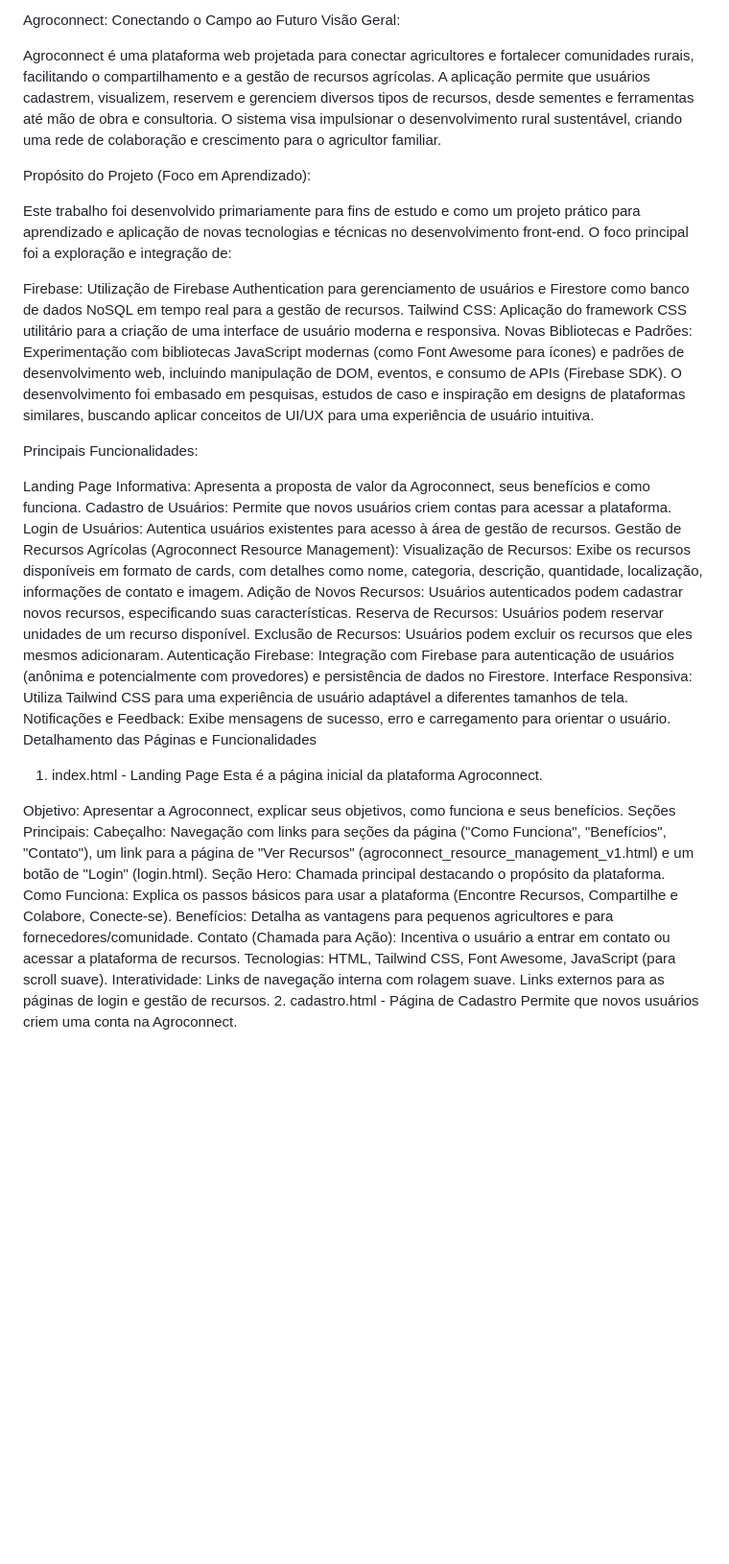
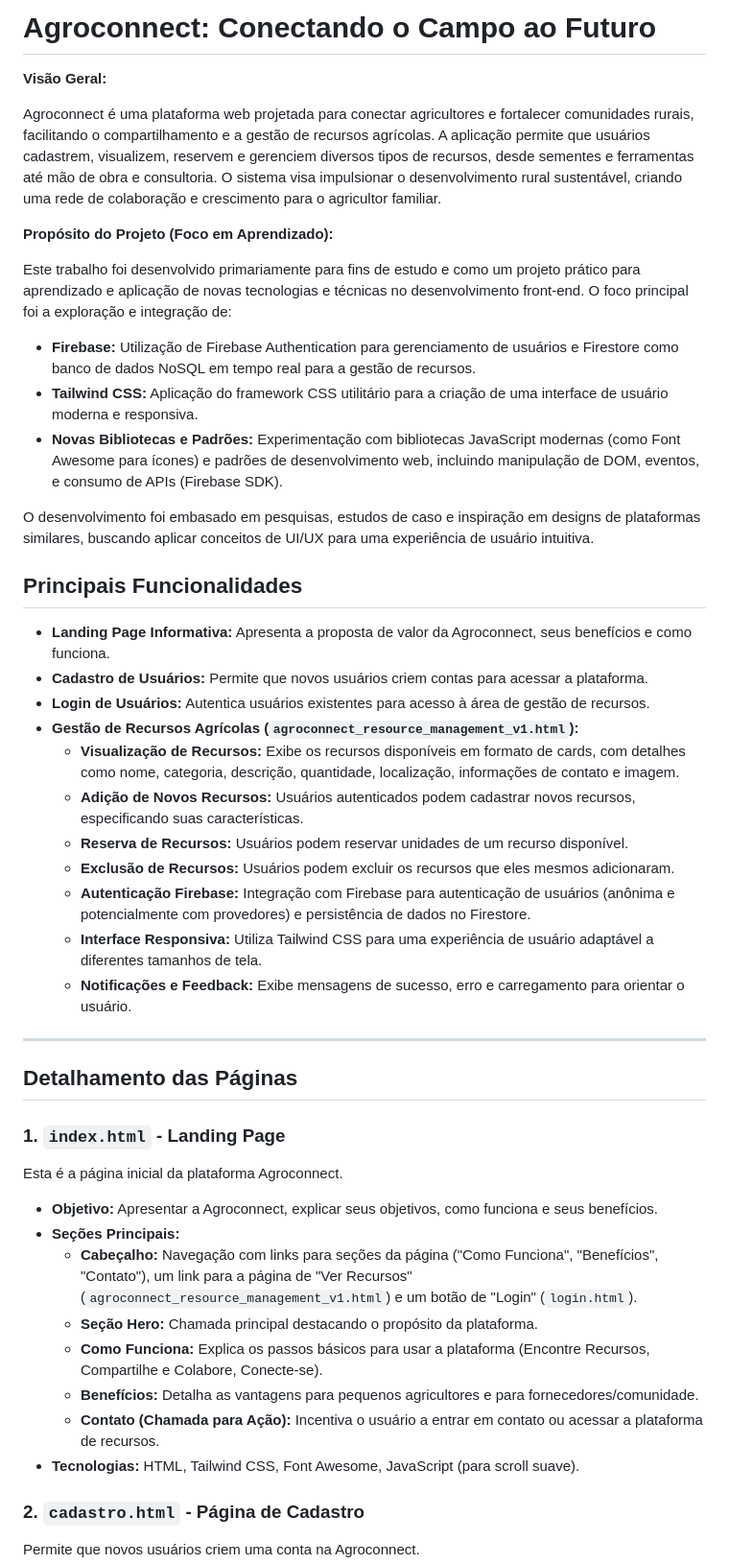
Before and after one commit to MateusF17/Trabalho-Front-End, a Markdown page: README.md, the part around the change printed below. Shown: that part at 96% size. Drawn GitHub-style; blank space fills up the shorter version.

```diff
--- a/README.md
+++ b/README.md
@@ -1,45 +1,51 @@
-Agroconnect: Conectando o Campo ao Futuro
-Visão Geral:
+# Agroconnect: Conectando o Campo ao Futuro
+
+**Visão Geral:**
 
 Agroconnect é uma plataforma web projetada para conectar agricultores e fortalecer comunidades rurais, facilitando o compartilhamento e a gestão de recursos agrícolas. A aplicação permite que usuários cadastrem, visualizem, reservem e gerenciem diversos tipos de recursos, desde sementes e ferramentas até mão de obra e consultoria. O sistema visa impulsionar o desenvolvimento rural sustentável, criando uma rede de colaboração e crescimento para o agricultor familiar.
 
-Propósito do Projeto (Foco em Aprendizado):
+**Propósito do Projeto (Foco em Aprendizado):**
 
 Este trabalho foi desenvolvido primariamente para fins de estudo e como um projeto prático para aprendizado e aplicação de novas tecnologias e técnicas no desenvolvimento front-end. O foco principal foi a exploração e integração de:
 
-Firebase: Utilização de Firebase Authentication para gerenciamento de usuários e Firestore como banco de dados NoSQL em tempo real para a gestão de recursos.
-Tailwind CSS: Aplicação do framework CSS utilitário para a criação de uma interface de usuário moderna e responsiva.
-Novas Bibliotecas e Padrões: Experimentação com bibliotecas JavaScript modernas (como Font Awesome para ícones) e padrões de desenvolvimento web, incluindo manipulação de DOM, eventos, e consumo de APIs (Firebase SDK).
+* **Firebase:** Utilização de Firebase Authentication para gerenciamento de usuários e Firestore como banco de dados NoSQL em tempo real para a gestão de recursos.
+* **Tailwind CSS:** Aplicação do framework CSS utilitário para a criação de uma interface de usuário moderna e responsiva.
+* **Novas Bibliotecas e Padrões:** Experimentação com bibliotecas JavaScript modernas (como Font Awesome para ícones) e padrões de desenvolvimento web, incluindo manipulação de DOM, eventos, e consumo de APIs (Firebase SDK).
+
 O desenvolvimento foi embasado em pesquisas, estudos de caso e inspiração em designs de plataformas similares, buscando aplicar conceitos de UI/UX para uma experiência de usuário intuitiva.
 
-Principais Funcionalidades:
+## Principais Funcionalidades
 
-Landing Page Informativa: Apresenta a proposta de valor da Agroconnect, seus benefícios e como funciona.
-Cadastro de Usuários: Permite que novos usuários criem contas para acessar a plataforma.
-Login de Usuários: Autentica usuários existentes para acesso à área de gestão de recursos.
-Gestão de Recursos Agrícolas (Agroconnect Resource Management):
-Visualização de Recursos: Exibe os recursos disponíveis em formato de cards, com detalhes como nome, categoria, descrição, quantidade, localização, informações de contato e imagem.
-Adição de Novos Recursos: Usuários autenticados podem cadastrar novos recursos, especificando suas características.
-Reserva de Recursos: Usuários podem reservar unidades de um recurso disponível.
-Exclusão de Recursos: Usuários podem excluir os recursos que eles mesmos adicionaram.
-Autenticação Firebase: Integração com Firebase para autenticação de usuários (anônima e potencialmente com provedores) e persistência de dados no Firestore.
-Interface Responsiva: Utiliza Tailwind CSS para uma experiência de usuário adaptável a diferentes tamanhos de tela.
-Notificações e Feedback: Exibe mensagens de sucesso, erro e carregamento para orientar o usuário.
-Detalhamento das Páginas e Funcionalidades
-1. index.html - Landing Page
+* **Landing Page Informativa:** Apresenta a proposta de valor da Agroconnect, seus benefícios e como funciona.
+* **Cadastro de Usuários:** Permite que novos usuários criem contas para acessar a plataforma.
+* **Login de Usuários:** Autentica usuários existentes para acesso à área de gestão de recursos.
+* **Gestão de Recursos Agrícolas (`agroconnect_resource_management_v1.html`):**
+    * **Visualização de Recursos:** Exibe os recursos disponíveis em formato de cards, com detalhes como nome, categoria, descrição, quantidade, localização, informações de contato e imagem.
+    * **Adição de Novos Recursos:** Usuários autenticados podem cadastrar novos recursos, especificando suas características.
+    * **Reserva de Recursos:** Usuários podem reservar unidades de um recurso disponível.
+    * **Exclusão de Recursos:** Usuários podem excluir os recursos que eles mesmos adicionaram.
+    * **Autenticação Firebase:** Integração com Firebase para autenticação de usuários (anônima e potencialmente com provedores) e persistência de dados no Firestore.
+    * **Interface Responsiva:** Utiliza Tailwind CSS para uma experiência de usuário adaptável a diferentes tamanhos de tela.
+    * **Notificações e Feedback:** Exibe mensagens de sucesso, erro e carregamento para orientar o usuário.
+
+---
+
+## Detalhamento das Páginas
+
+### 1. `index.html` - Landing Page
+
 Esta é a página inicial da plataforma Agroconnect.
 
-Objetivo: Apresentar a Agroconnect, explicar seus objetivos, como funciona e seus benefícios.
-Seções Principais:
-Cabeçalho: Navegação com links para seções da página ("Como Funciona", "Benefícios", "Contato"), um link para a página de "Ver Recursos" (agroconnect_resource_management_v1.html) e um botão de "Login" (login.html).
-Seção Hero: Chamada principal destacando o propósito da plataforma.
-Como Funciona: Explica os passos básicos para usar a plataforma (Encontre Recursos, Compartilhe e Colabore, Conecte-se).
-Benefícios: Detalha as vantagens para pequenos agricultores e para fornecedores/comunidade.
-Contato (Chamada para Ação): Incentiva o usuário a entrar em contato ou acessar a plataforma de recursos.
-Tecnologias: HTML, Tailwind CSS, Font Awesome, JavaScript (para scroll suave).
-Interatividade:
-Links de navegação interna com rolagem suave.
-Links externos para as páginas de login e gestão de recursos.
-2. cadastro.html - Página de Cadastro
+* **Objetivo:** Apresentar a Agroconnect, explicar seus objetivos, como funciona e seus benefícios.
+* **Seções Principais:**
+    * **Cabeçalho:** Navegação com links para seções da página ("Como Funciona", "Benefícios", "Contato"), um link para a página de "Ver Recursos" (`agroconnect_resource_management_v1.html`) e um botão de "Login" (`login.html`).
+    * **Seção Hero:** Chamada principal destacando o propósito da plataforma.
+    * **Como Funciona:** Explica os passos básicos para usar a plataforma (Encontre Recursos, Compartilhe e Colabore, Conecte-se).
+    * **Benefícios:** Detalha as vantagens para pequenos agricultores e para fornecedores/comunidade.
+    * **Contato (Chamada para Ação):** Incentiva o usuário a entrar em contato ou acessar a plataforma de recursos.
+* **Tecnologias:** HTML, Tailwind CSS, Font Awesome, JavaScript (para scroll suave).
+
+### 2. `cadastro.html` - Página de Cadastro
+
 Permite que novos usuários criem uma conta na Agroconnect.
 
```
Also changed, not shown: other parts of README.md (+37 -99 lines).
